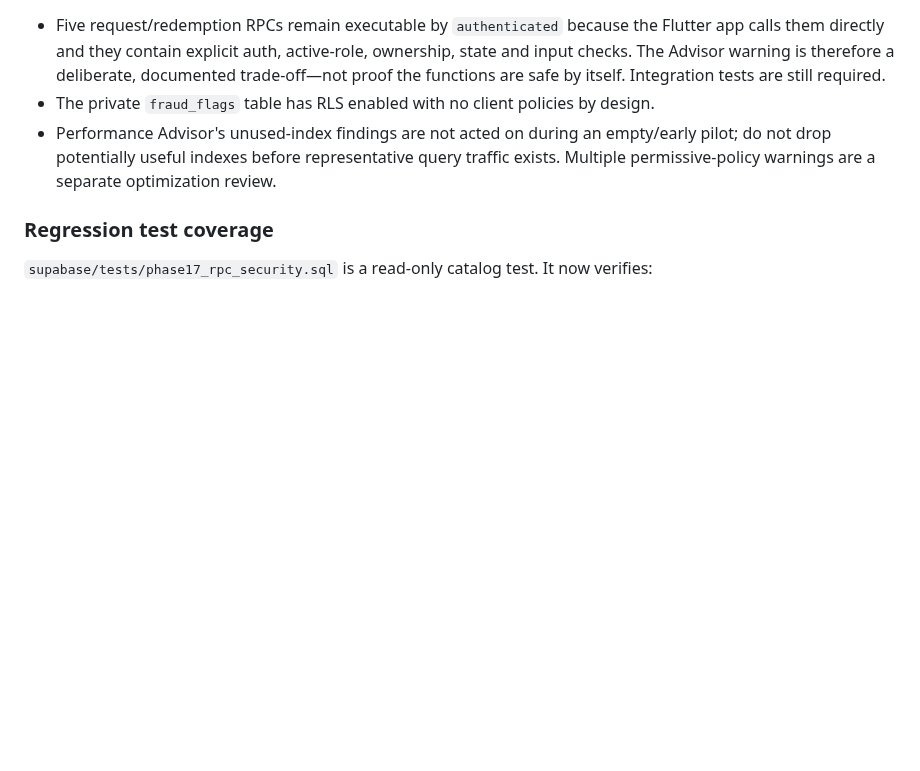
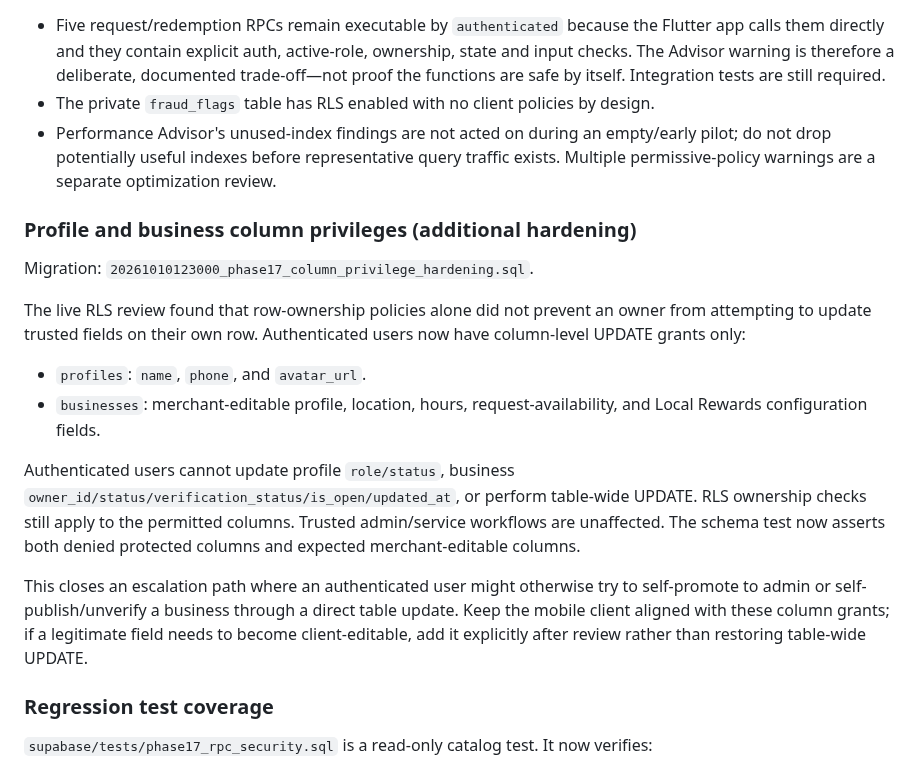
Before and after one commit to rahul-dev-web/RDS-NEARBY, a Markdown page: docs/PHASE_17_SECURITY_HARDENING.md, the part around the change. GitHub-like rendering; blank space fills up the shorter version.

Commit message:
docs: record column-level authorization hardening

```diff
--- a/docs/PHASE_17_SECURITY_HARDENING.md
+++ b/docs/PHASE_17_SECURITY_HARDENING.md
@@ -56,6 +56,19 @@ The `review-fraud-flag` Edge Function is deployed with JWT verification enabled.
 - The private `fraud_flags` table has RLS enabled with no client policies by design.
 - Performance Advisor's unused-index findings are not acted on during an empty/early pilot; do not drop potentially useful indexes before representative query traffic exists. Multiple permissive-policy warnings are a separate optimization review.
 
+### Profile and business column privileges (additional hardening)
+
+Migration: `20261010123000_phase17_column_privilege_hardening.sql`.
+
+The live RLS review found that row-ownership policies alone did not prevent an owner from attempting to update trusted fields on their own row. Authenticated users now have column-level UPDATE grants only:
+
+- `profiles`: `name`, `phone`, and `avatar_url`.
+- `businesses`: merchant-editable profile, location, hours, request-availability, and Local Rewards configuration fields.
+
+Authenticated users cannot update profile `role/status`, business `owner_id/status/verification_status/is_open/updated_at`, or perform table-wide UPDATE. RLS ownership checks still apply to the permitted columns. Trusted admin/service workflows are unaffected. The schema test now asserts both denied protected columns and expected merchant-editable columns.
+
+This closes an escalation path where an authenticated user might otherwise try to self-promote to admin or self-publish/unverify a business through a direct table update. Keep the mobile client aligned with these column grants; if a legitimate field needs to become client-editable, add it explicitly after review rather than restoring table-wide UPDATE.
+
 ### Regression test coverage
 
 `supabase/tests/phase17_rpc_security.sql` is a read-only catalog test. It now verifies:
```
